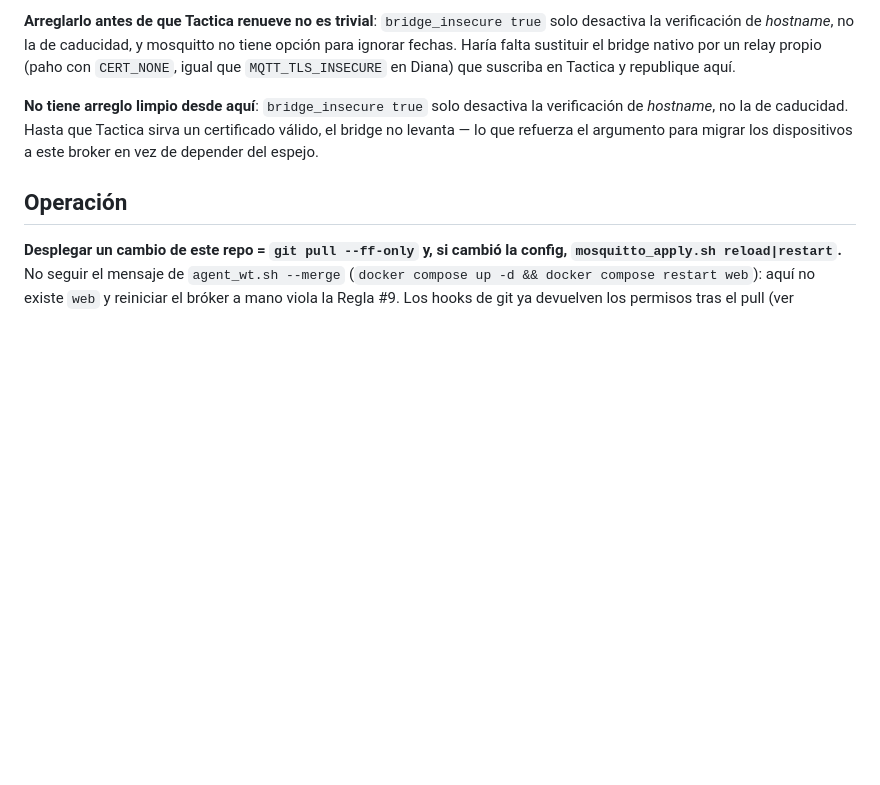
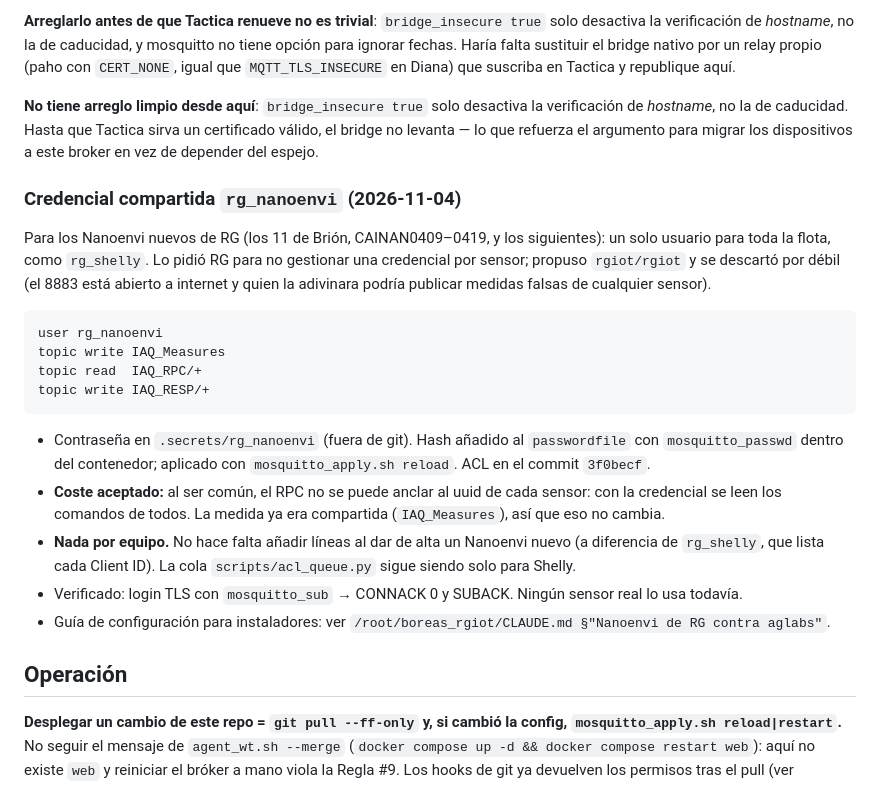
Before and after one commit to alonsoggpablo/aglabs_mqtt, a Markdown page: CLAUDE.md, the part around the change. GitHub-like rendering; blank space fills up the shorter version.

````diff
--- a/CLAUDE.md
+++ b/CLAUDE.md
@@ -666,6 +666,34 @@ verificación de *hostname*, no la de caducidad. Hasta que Tactica sirva un
 certificado válido, el bridge no levanta — lo que refuerza el argumento para
 migrar los dispositivos a este broker en vez de depender del espejo.
 
+### Credencial compartida `rg_nanoenvi` (2026-11-04)
+
+Para los Nanoenvi nuevos de RG (los 11 de Brión, CAINAN0409–0419, y los siguientes):
+un solo usuario para toda la flota, como `rg_shelly`. Lo pidió RG para no gestionar una
+credencial por sensor; propuso `rgiot/rgiot` y se descartó por débil (el 8883 está abierto
+a internet y quien la adivinara podría publicar medidas falsas de cualquier sensor).
+
+```
+user rg_nanoenvi
+topic write IAQ_Measures
+topic read  IAQ_RPC/+
+topic write IAQ_RESP/+
+```
+
+- Contraseña en `.secrets/rg_nanoenvi` (fuera de git). Hash añadido al `passwordfile`
+  con `mosquitto_passwd` dentro del contenedor; aplicado con `mosquitto_apply.sh reload`.
+  ACL en el commit `3f0becf`.
+- **Coste aceptado:** al ser común, el RPC no se puede anclar al uuid de cada sensor:
+  con la credencial se leen los comandos de todos. La medida ya era compartida
+  (`IAQ_Measures`), así que eso no cambia.
+- **Nada por equipo.** No hace falta añadir líneas al dar de alta un Nanoenvi nuevo (a
+  diferencia de `rg_shelly`, que lista cada Client ID). La cola `scripts/acl_queue.py`
+  sigue siendo solo para Shelly.
+- Verificado: login TLS con `mosquitto_sub` → CONNACK 0 y SUBACK. Ningún sensor real lo
+  usa todavía.
+- Guía de configuración para instaladores: ver `/root/boreas_rgiot/CLAUDE.md
+  §"Nanoenvi de RG contra aglabs"`.
+
 ## Operación
 
 **Desplegar un cambio de este repo = `git pull --ff-only` y, si cambió la config,
````
Also changed, not shown: README.md (+5 -0 lines).
